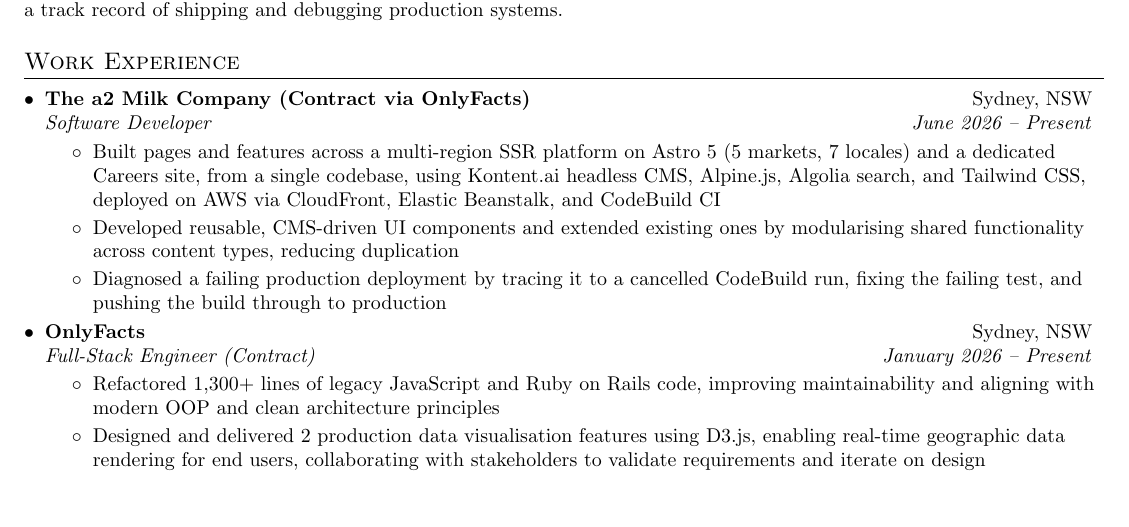
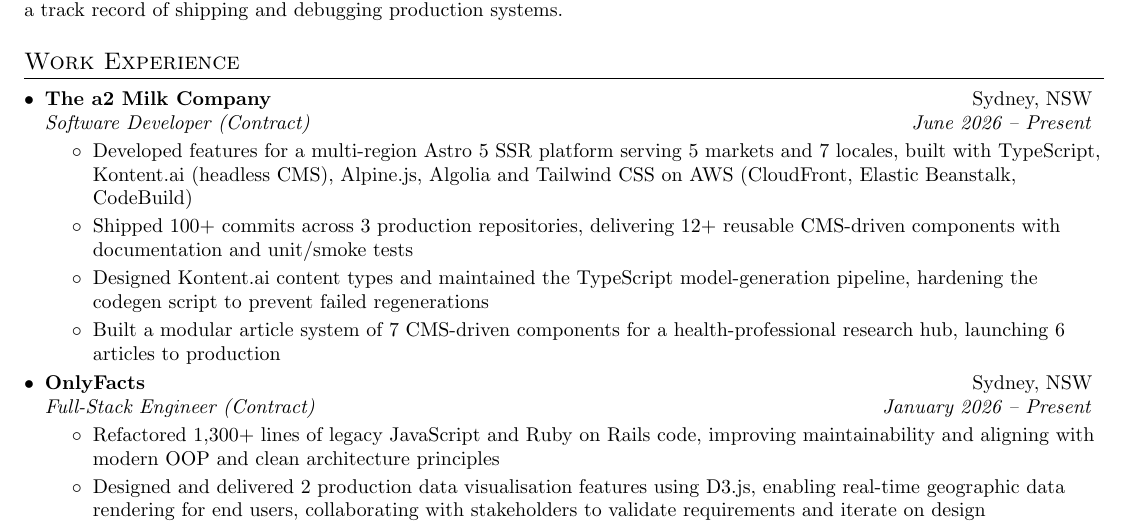
Before and after one commit to XiangHongOng/Resume, a LaTeX CV (Hong_Ong_Software_Engineer_Resume.tex): part of page 1 of 2, cut so that both start at the same text, the shorter picture padded with empty space. Compiled offline with pdfLaTeX.

Commit message:
UPDATE: Revise work experience section in resume for clarity and detail

```diff
--- a/Hong_Ong_Software_Engineer_Resume.tex
+++ b/Hong_Ong_Software_Engineer_Resume.tex
@@ -114,13 +114,14 @@
   \resumeSubHeadingListStart
 
     \resumeSubheading
-      {The a2 Milk Company (Contract via OnlyFacts)}{Sydney, NSW}
-      {Software Developer}{June 2026 -- Present}
+      {The a2 Milk Company}{Sydney, NSW}
+      {Software Developer (Contract)}{June 2026 -- Present}
       \resumeItemListStart
-        \resumeItemPlain{Built pages and features across a multi-region SSR platform on Astro 5 (5 markets, 7 locales) and a dedicated Careers site, from a single codebase, using Kontent.ai headless CMS, Alpine.js, Algolia search, and Tailwind CSS, deployed on AWS via CloudFront, Elastic Beanstalk, and CodeBuild CI}
-        \resumeItemPlain{Developed reusable, CMS-driven UI components and extended existing ones by modularising shared functionality across content types, reducing duplication}
-        \resumeItemPlain{Diagnosed a failing production deployment by tracing it to a cancelled CodeBuild run, fixing the failing test, and pushing the build through to production}
-      \resumeItemListEnd
+        \resumeItemPlain{Developed features for a multi-region Astro 5 SSR platform serving 5 markets and 7 locales, built with TypeScript, Kontent.ai (headless CMS), Alpine.js, Algolia and Tailwind CSS on AWS (CloudFront, Elastic Beanstalk, CodeBuild)}
+        \resumeItemPlain{Shipped 100+ commits across 3 production repositories, delivering 12+ reusable CMS-driven components with documentation and unit/smoke tests}
+        \resumeItemPlain{Designed Kontent.ai content types and maintained the TypeScript model-generation pipeline, hardening the codegen script to prevent failed regenerations}
+        \resumeItemPlain{Built a modular article system of 7 CMS-driven components for a health-professional research hub, launching 6 articles to production}
+        \resumeItemListEnd
 
     \resumeSubheading
       {OnlyFacts}{Sydney, NSW}
```
Also changed, not shown: Hong_Ong_Software_Engineer_Resume.pdf.
